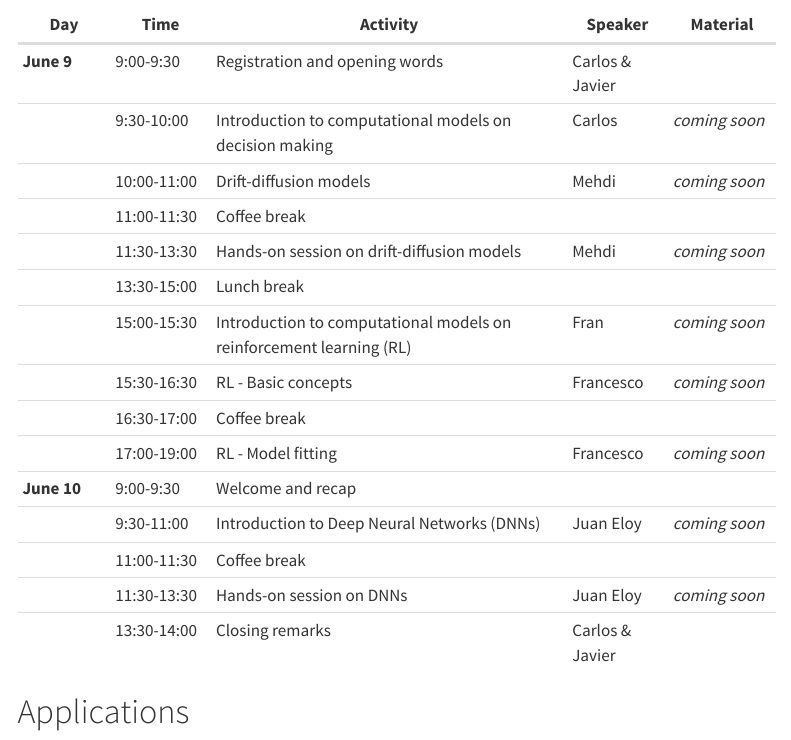
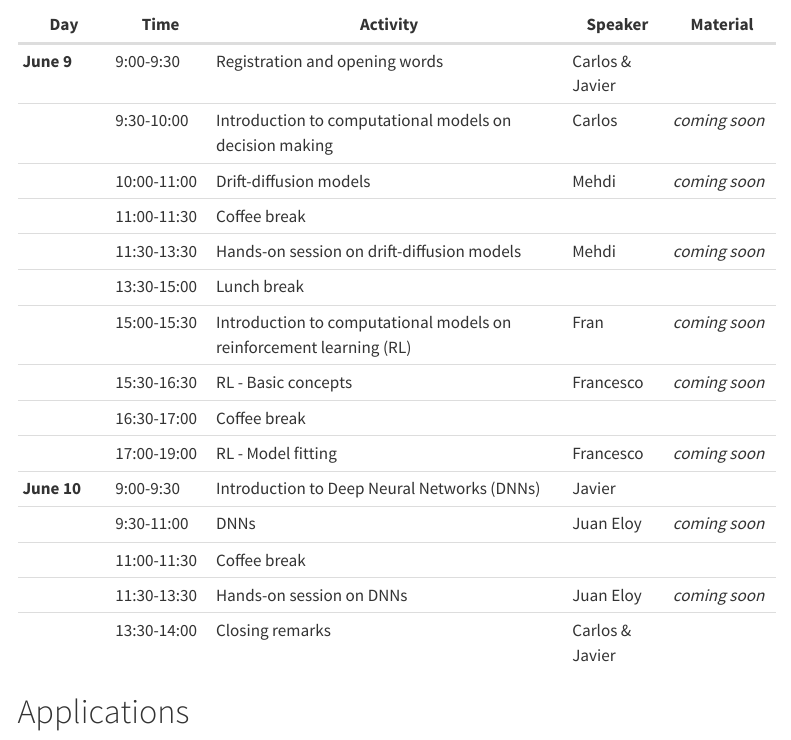
Before and after one commit to wobc/cmb_website, a Quarto document (index.qmd): the page in a window 1100 px wide, from 660 px down. Rendered offline with R 4.5, knitr and Pandoc in place of Quarto, with nearby package versions; menus at the side of the page are left out.

Commit message:
Update schedule for June 10 with corrected session titles and speakers

```diff
--- a/index.qmd
+++ b/index.qmd
@@ -32,8 +32,8 @@ For PhD students from outside Granada, we're offering **100€ travel grants** t
 |            | 15:30-16:30 | RL - Basic concepts                                    |     Francesco        |        *coming soon*      |
 |            | 16:30-17:00 | Coffee break                                 |             |              |
 |            | 17:00-19:00 | RL - Model fitting                      |      Francesco       |         *coming soon*     |
-| **June 10** | 9:00-9:30   | Welcome and recap                            |             |              |
-|            | 9:30-11:00  | Introduction to Deep Neural Networks (DNNs)  |       Juan Eloy      |         *coming soon*     |
+| **June 10** | 9:00-9:30   | Introduction to Deep Neural Networks (DNNs)                           |     Javier        |              |
+|            | 9:30-11:00  | DNNs  |       Juan Eloy      |         *coming soon*     |
 |            | 11:00-11:30 | Coffee break                                 |             |              |
 |            | 11:30-13:30 | Hands-on session on DNNs                     |       Juan Eloy      |          *coming soon*    |
 |            | 13:30-14:00 | Closing remarks                              |     Carlos & Javier       |              |
```
